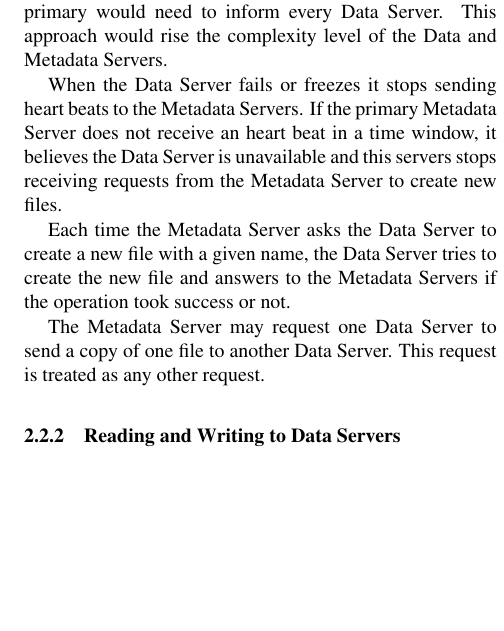
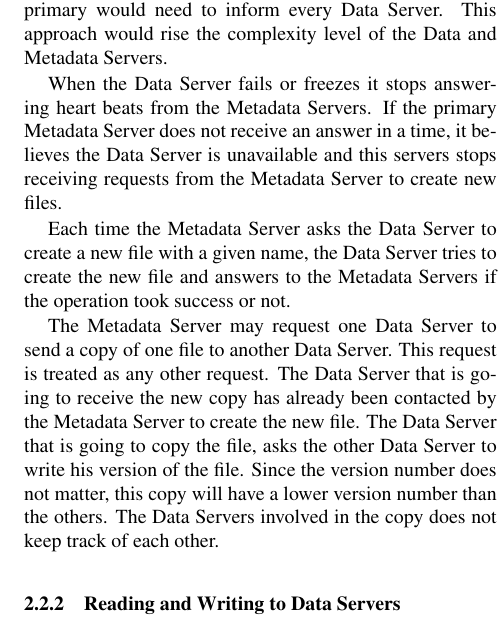
Before and after one commit to nunofmaia/padi-fs, a LaTeX paper (initial-paper/padi-fs.tex, which reads initial-paper/data.tex): part of one column of page 2 of 3 before the commit and part of one column of page 2 of 4 after it, cut so that both start at the same text, the shorter picture padded with empty space. Compiled offline with pdfLaTeX; a missing bibliography style is replaced by a similar one.

Commit message:
Something was missing

```diff
--- a/initial-paper/data.tex
+++ b/initial-paper/data.tex
@@ -44,9 +44,9 @@ Server. This approach would rise the complexity level of the Data and
 Metadata Servers.
 
 
-When the Data Server fails or freezes it stops sending heart beats to
+When the Data Server fails or freezes it stops answering heart beats from
 the Metadata Servers. If the primary Metadata Server does not receive an
-heart beat in a time window, it believes the Data Server is unavailable
+answer in a time, it believes the Data Server is unavailable
 and this servers stops receiving requests from the Metadata Server to
 create new files.
 
@@ -56,6 +56,12 @@ to the Metadata Servers if the operation took success or not.
 
 The Metadata Server may request one Data Server to send a copy of one file
 to another Data Server. This request is treated as any other request.
+The Data Server that is going to receive the new copy has already been
+contacted by the Metadata Server to create the new file. The Data Server
+that is going to copy the file, asks the other Data Server to write his
+version of the file. Since the version number does not matter, this copy will
+have a lower version number than the others. The Data Servers involved in the
+copy does not keep track of each other.
 
 \subsubsection{Reading and Writing to Data Servers}
 
```
